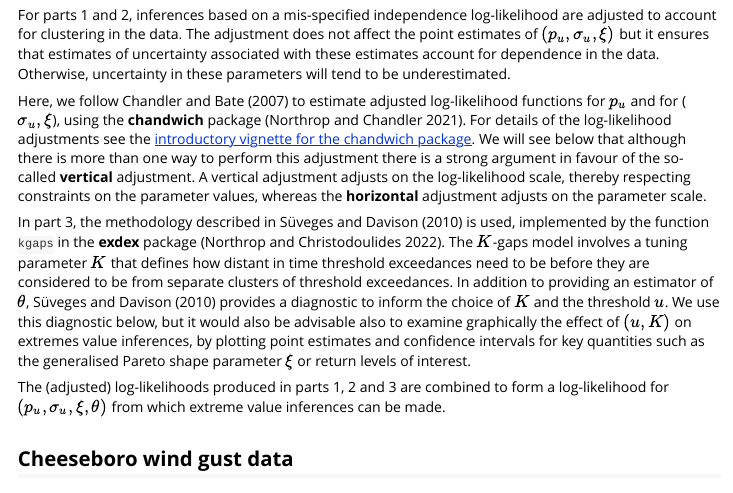
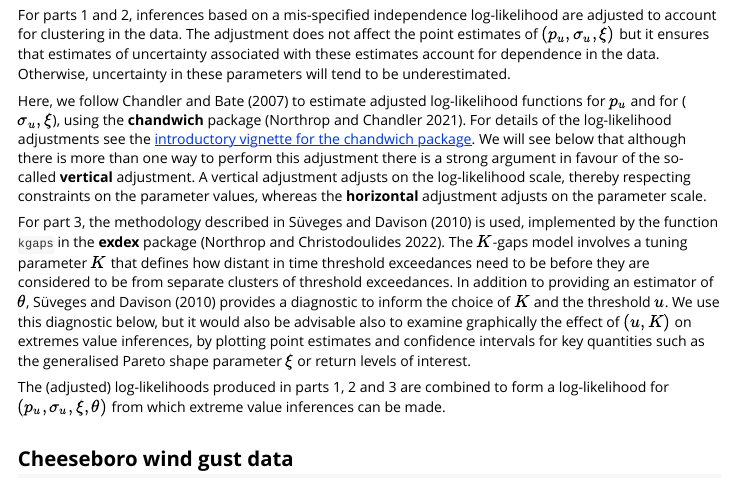
Before and after one commit to paulnorthrop/lite, an R Markdown document (vignettes/introduction-to-lite.Rmd): the page in a window 1100 px wide, from 340 px down. Rendered offline with R 4.5, knitr and Pandoc, with nearby package versions.

Commit message:
Minor edit

```diff
--- a/vignettes/introduction-to-lite.Rmd
+++ b/vignettes/introduction-to-lite.Rmd
@@ -36,7 +36,7 @@ For parts 1 and 2, inferences based on a mis-specified independence log-likeliho
 
 Here, we follow @CB2007 to estimate adjusted log-likelihood functions for $p_u$ and for ($\sigma_u, \xi$), using the **chandwich** package [@chandwich].  For details of the log-likelihood adjustments see the [introductory vignette for the chandwich package](https://cran.r-project.org/web/packages/chandwich/vignettes/chandwich-vignette.html).  We will see below that although there is more than one way to perform this adjustment there is a strong argument in favour of the so-called **vertical** adjustment.  A vertical adjustment adjusts on the log-likelihood scale, thereby respecting constraints on the parameter values, whereas the **horizontal** adjustment adjusts on the parameter scale.
 
-In part 3, the methodology described in @SD2010 is used, implemented by the function `kgaps` in the **exdex** package [@exdex].  The $K$-gaps model involves a tuning parameter $K$ that defines how distant in time threshold exceedances need to be before they are considered to be from separate clusters of threshold exceedances. In addition to providing an estimator of $\theta$, @SD2010 provides a diagnostic to inform the choice of $K$ and the threshold $u$.  We use this diagnostic below, but it would also be advisable also to examine graphically the effect of $(u, K)$ on extremes value inferences, by plotting point estimates and confidence intervals for key quantities such as the generalised Pareto shape parameter $\xi$ or return levels of interest.
+For part 3, the methodology described in @SD2010 is used, implemented by the function `kgaps` in the **exdex** package [@exdex].  The $K$-gaps model involves a tuning parameter $K$ that defines how distant in time threshold exceedances need to be before they are considered to be from separate clusters of threshold exceedances. In addition to providing an estimator of $\theta$, @SD2010 provides a diagnostic to inform the choice of $K$ and the threshold $u$.  We use this diagnostic below, but it would also be advisable also to examine graphically the effect of $(u, K)$ on extremes value inferences, by plotting point estimates and confidence intervals for key quantities such as the generalised Pareto shape parameter $\xi$ or return levels of interest.
 
 The (adjusted) log-likelihoods produced in parts 1, 2 and 3 are combined to form a log-likelihood for $(p_u, \sigma_u, \xi, \theta)$ from which extreme value inferences can be made.
 
```
